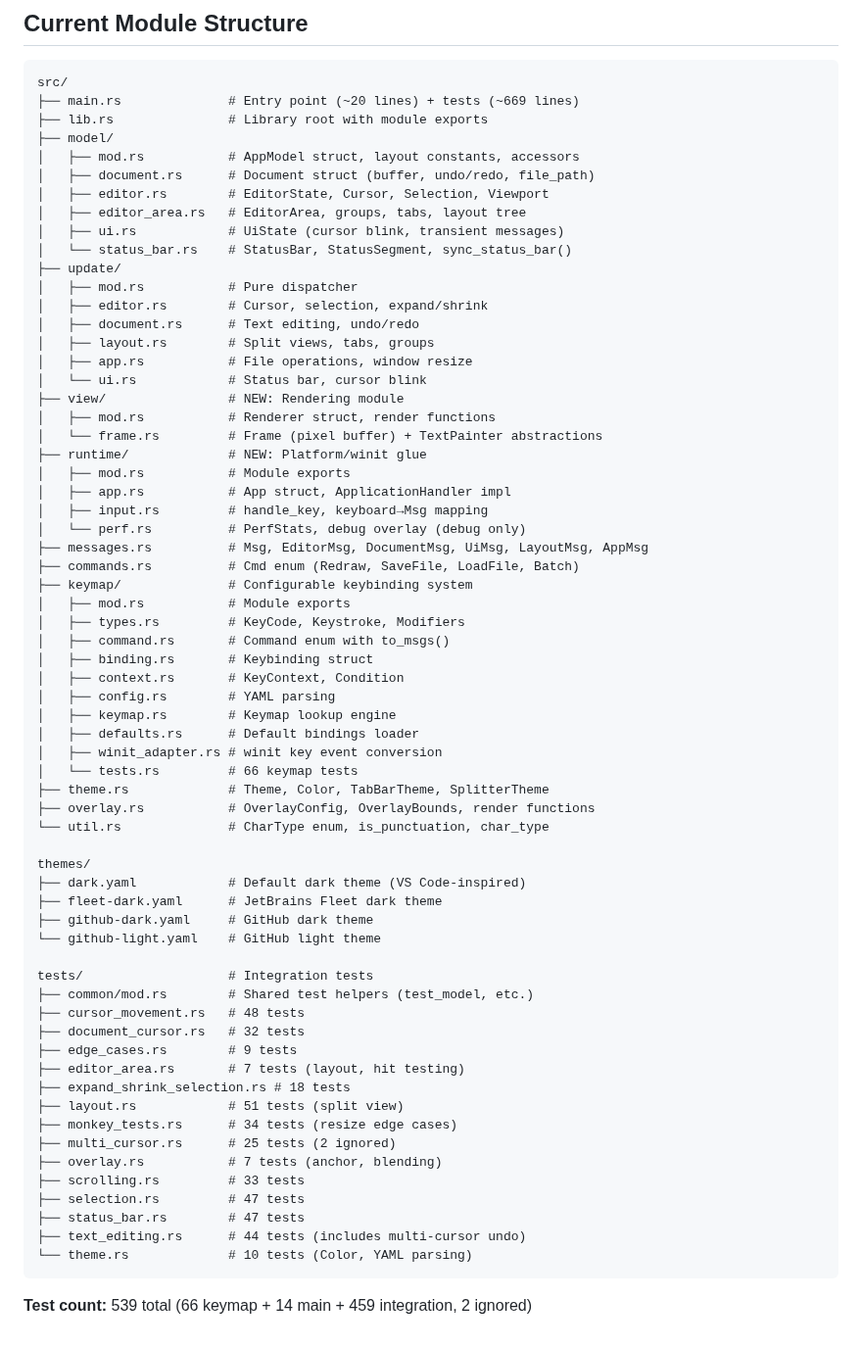
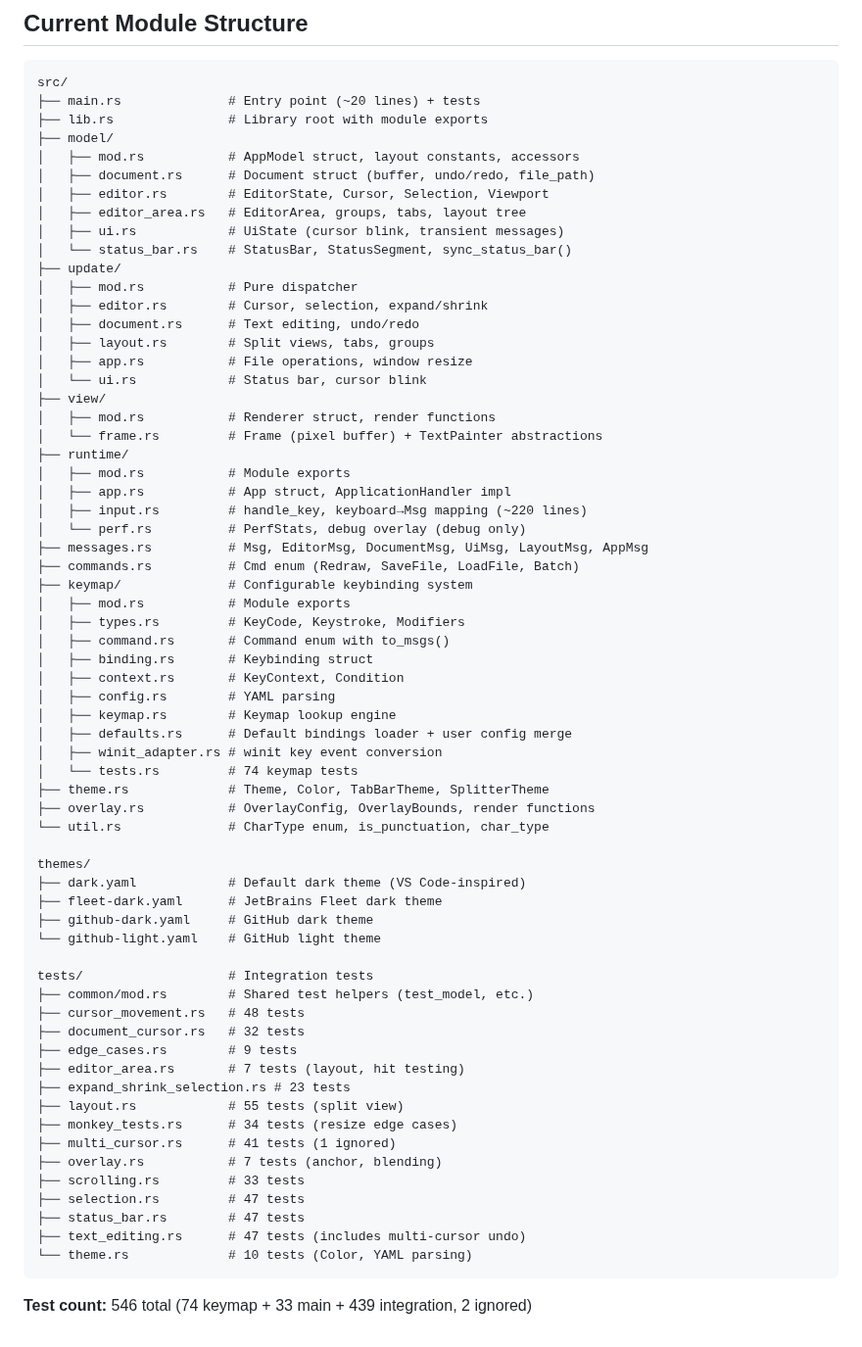
Before and after one commit to HelgeSverre/token, a Markdown page: docs/ROADMAP.md, the part around one of its changes. Shown at 98% size. Rendered like a GitHub page.

````diff
--- a/docs/ROADMAP.md
+++ b/docs/ROADMAP.md
@@ -230,7 +228,7 @@ Group rapid consecutive edits into single undo entries:
 
 ```
 src/
-├── main.rs              # Entry point (~20 lines) + tests (~669 lines)
+├── main.rs              # Entry point (~20 lines) + tests
 ├── lib.rs               # Library root with module exports
 ├── model/
 │   ├── mod.rs           # AppModel struct, layout constants, accessors
@@ -246,13 +244,13 @@ src/
 │   ├── layout.rs        # Split views, tabs, groups
 │   ├── app.rs           # File operations, window resize
 │   └── ui.rs            # Status bar, cursor blink
-├── view/                # NEW: Rendering module
+├── view/
 │   ├── mod.rs           # Renderer struct, render functions
 │   └── frame.rs         # Frame (pixel buffer) + TextPainter abstractions
-├── runtime/             # NEW: Platform/winit glue
+├── runtime/
 │   ├── mod.rs           # Module exports
 │   ├── app.rs           # App struct, ApplicationHandler impl
-│   ├── input.rs         # handle_key, keyboard→Msg mapping
+│   ├── input.rs         # handle_key, keyboard→Msg mapping (~220 lines)
 │   └── perf.rs          # PerfStats, debug overlay (debug only)
 ├── messages.rs          # Msg, EditorMsg, DocumentMsg, UiMsg, LayoutMsg, AppMsg
 ├── commands.rs          # Cmd enum (Redraw, SaveFile, LoadFile, Batch)
@@ -264,9 +262,9 @@ src/
 │   ├── context.rs       # KeyContext, Condition
 │   ├── config.rs        # YAML parsing
 │   ├── keymap.rs        # Keymap lookup engine
-│   ├── defaults.rs      # Default bindings loader
+│   ├── defaults.rs      # Default bindings loader + user config merge
 │   ├── winit_adapter.rs # winit key event conversion
-│   └── tests.rs         # 66 keymap tests
+│   └── tests.rs         # 74 keymap tests
 ├── theme.rs             # Theme, Color, TabBarTheme, SplitterTheme
 ├── overlay.rs           # OverlayConfig, OverlayBounds, render functions
 └── util.rs              # CharType enum, is_punctuation, char_type
@@ -283,16 +281,16 @@ tests/                   # Integration tests
 ├── document_cursor.rs   # 32 tests
 ├── edge_cases.rs        # 9 tests
 ├── editor_area.rs       # 7 tests (layout, hit testing)
-├── expand_shrink_selection.rs # 18 tests
-├── layout.rs            # 51 tests (split view)
+├── expand_shrink_selection.rs # 23 tests
+├── layout.rs            # 55 tests (split view)
 ├── monkey_tests.rs      # 34 tests (resize edge cases)
-├── multi_cursor.rs      # 25 tests (2 ignored)
+├── multi_cursor.rs      # 41 tests (1 ignored)
 ├── overlay.rs           # 7 tests (anchor, blending)
 ├── scrolling.rs         # 33 tests
 ├── selection.rs         # 47 tests
 ├── status_bar.rs        # 47 tests
-├── text_editing.rs      # 44 tests (includes multi-cursor undo)
+├── text_editing.rs      # 47 tests (includes multi-cursor undo)
 └── theme.rs             # 10 tests (Color, YAML parsing)
 ```
 
-**Test count:** 539 total (66 keymap + 14 main + 459 integration, 2 ignored)
+**Test count:** 546 total (74 keymap + 33 main + 439 integration, 2 ignored)
````
Also changed, not shown: other parts of docs/ROADMAP.md (+28 -30 lines).
